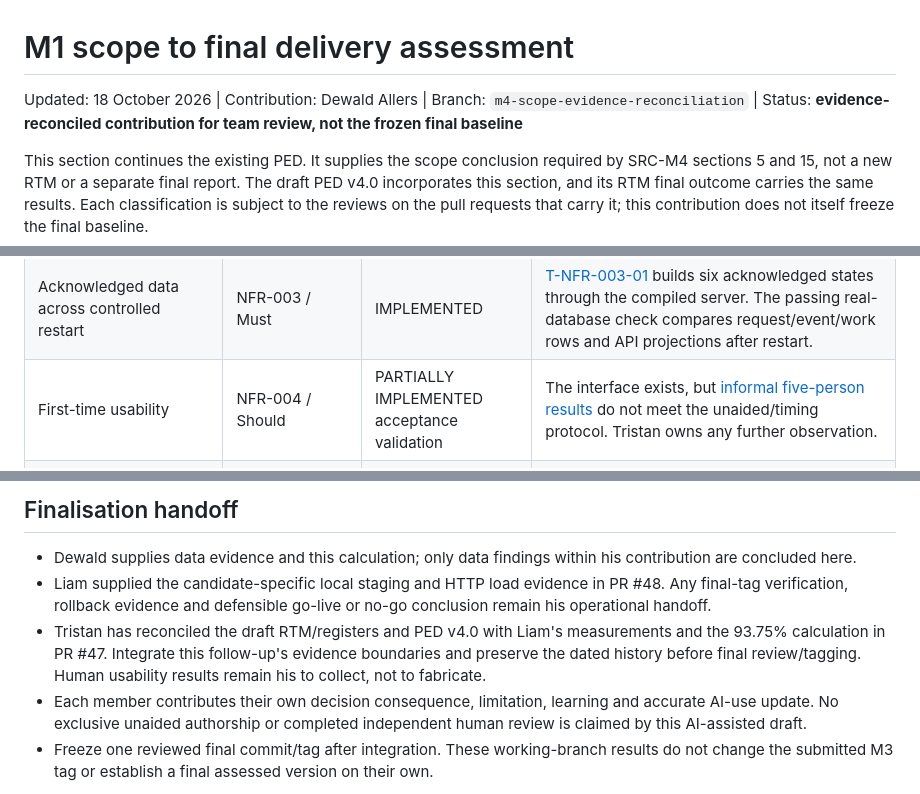
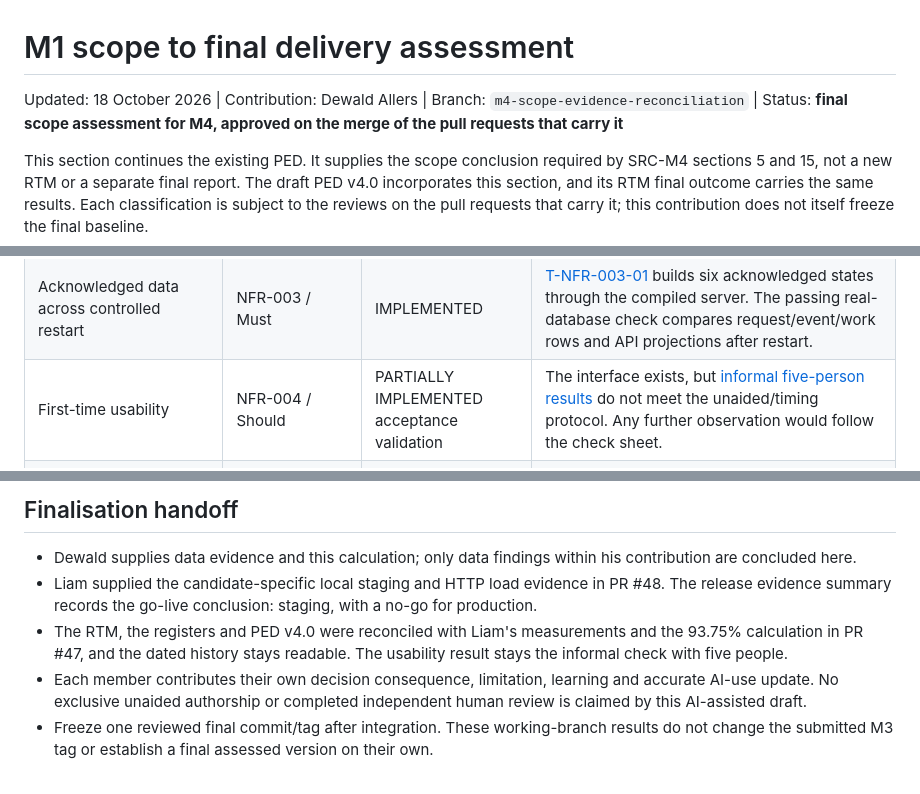
Before and after one commit to DewaldAllers/SEN381-CivicConnect, a Markdown page: docs/PED/final-scope-assessment.md, 3 parts joined by grey strips. Drawn GitHub-style.

Commit message:
Mark the scope assessment as final and close its hand-off lines
The status line, the ledger paragraph and the hand-off bullets still read
as a draft for review with tasks for later. They now state that the
assessment is the final calculation for M4, approved on the merge of its
pull requests, and say what was done. The ledger and the 93.75% result are
unchanged.

```diff
--- a/docs/PED/final-scope-assessment.md
+++ b/docs/PED/final-scope-assessment.md
@@ -1,6 +1,6 @@
 # M1 scope to final delivery assessment
 
-Updated: 18 October 2026 | Contribution: Dewald Allers | Branch: `m4-scope-evidence-reconciliation` | Status: **evidence-reconciled contribution for team review, not the frozen final baseline**
+Updated: 18 October 2026 | Contribution: Dewald Allers | Branch: `m4-scope-evidence-reconciliation` | Status: **final scope assessment for M4, approved on the merge of the pull requests that carry it**
 
 This section continues the existing PED. It supplies the scope conclusion required by SRC-M4 sections 5 and 15, not a new RTM or a separate final report. The draft PED v4.0 incorporates this section, and its RTM final outcome carries the same results. Each classification is subject to the reviews on the pull requests that carry it; this contribution does not itself freeze the final baseline.
 
@@ -34,7 +34,7 @@ The original [scope statement, section 3.2](Member1_Part1.md) contains the items
 | Protected access to all of the above | NFR-001 / Must | IMPLEMENTED against proposed matrix | [Role/action/scope matrix](../data/permission-matrix.md) and [API negative cases](../../app/backend/test/api.test.ts). Final approval of the exact matrix remains a recorded qualification. |
 | Trustworthy one-event audit | NFR-002 / Must | IMPLEMENTED | [Rollback and stale-write cases](../../app/backend/test/data-api.integration.test.ts), [append-only checks](../../app/backend/test/request-store.test.ts). This does not establish the separate CR-004 administrative route. |
 | Acknowledged data across controlled restart | NFR-003 / Must | IMPLEMENTED | [T-NFR-003-01](../../app/backend/test/server-restart.integration.test.ts) builds six acknowledged states through the compiled server. The passing real-database check compares request/event/work rows and API projections after restart. |
-| First-time usability | NFR-004 / Should | PARTIALLY IMPLEMENTED acceptance validation | The interface exists, but [informal five-person results](../testing/nfr-004-results.md) do not meet the unaided/timing protocol. Tristan owns any further observation. |
+| First-time usability | NFR-004 / Should | PARTIALLY IMPLEMENTED acceptance validation | The interface exists, but [informal five-person results](../testing/nfr-004-results.md) do not meet the unaided/timing protocol. Any further observation would follow the check sheet. |
 | Responsiveness at proposed load | NFR-005 / Should | PARTIALLY IMPLEMENTED acceptance validation | Liam's [preserved measurement](https://github.com/DewaldAllers/SEN381-CivicConnect/blob/a9bedd1d7fde00fd23fa542d9c6332eaea57bb61/evidence/m4-performance/nfr-005-2026-10-18T18-39-19-613Z.json) reports 600 successful HTTP observations within 2,000 ms at concurrency 10. Browser rendering is not timed, and the proposed target/environment still needs explicit acceptance. |
 
 The M1 list of architecture, schema, client, API, CI and production work that was "out of scope for M1" is a milestone boundary, not a final-product exclusion. The deliberate deferment of optional additions remains separate from failed committed scope. External messaging, reopening closed requests, a full grant-administration feature and optional analytics are not silently added to the denominator. Production-scale capacity, disaster recovery and uptime guarantees were never demonstrated by the controlled-restart requirement.
@@ -109,8 +109,8 @@ The remaining Must qualification is the exact permission matrix approval. The ex
 ## Finalisation handoff
 
 - Dewald supplies data evidence and this calculation; only data findings within his contribution are concluded here.
-- Liam supplied the candidate-specific local staging and HTTP load evidence in PR #48. Any final-tag verification, rollback evidence and defensible go-live or no-go conclusion remain his operational handoff.
-- Tristan has reconciled the draft RTM/registers and PED v4.0 with Liam's measurements and the 93.75% calculation in PR #47. Integrate this follow-up's evidence boundaries and preserve the dated history before final review/tagging. Human usability results remain his to collect, not to fabricate.
+- Liam supplied the candidate-specific local staging and HTTP load evidence in PR #48. The release evidence summary records the go-live conclusion: staging, with a no-go for production.
+- The RTM, the registers and PED v4.0 were reconciled with Liam's measurements and the 93.75% calculation in PR #47, and the dated history stays readable. The usability result stays the informal check with five people.
 - Each member contributes their own decision consequence, limitation, learning and accurate AI-use update. No exclusive unaided authorship or completed independent human review is claimed by this AI-assisted draft.
 - Freeze one reviewed final commit/tag after integration. These working-branch results do not change the submitted M3 tag or establish a final assessed version on their own.
 
```
Also changed, not shown: other parts of docs/PED/final-scope-assessment.md (+1 -1 lines), docs/data/m4-data-finalisation.md (+1 -1 lines).
